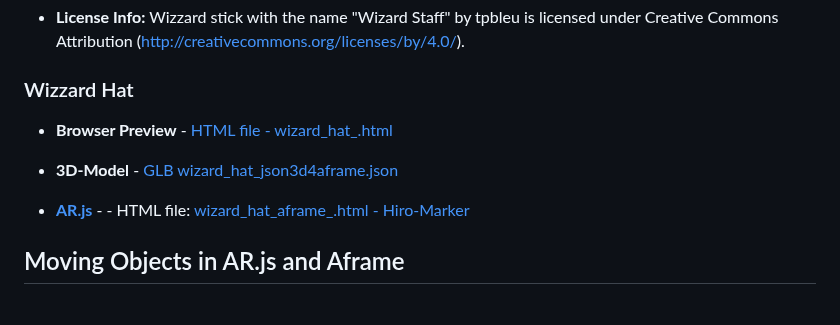
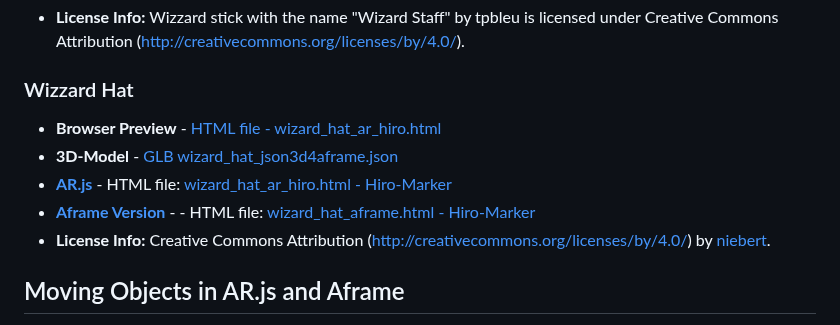
Before and after one commit to ar4nhey/litspatz4c, a Markdown page: README.md, the part around the change. GitHub-like rendering.

```diff
--- a/README.md
+++ b/README.md
@@ -58,11 +58,11 @@ The used marker is the Hiro-Marker that can be downloaded as [PDF](https://niebe
 
 ### Wizzard Hat
 
-* **Browser Preview** - [HTML file - wizard\_hat\_.html](https://ar4nhey.github.io/litspatz4c/wizard_staff.html)
+* **Browser Preview** - [HTML file - wizard\_hat\_ar\_hiro.html](https://ar4nhey.github.io/litspatz4c/wizard_hat_ar_hiro.html)
 * **3D-Model** - [GLB wizard\_hat\_json3d4aframe.json](model3d/wizard_hat_json3d4aframe.json)
-
-* **[AR.js](https://ar-js-org.github.io/AR.js-Docs/)** -  - HTML file: [wizard\_hat\_aframe_.html - Hiro-Marker](wizard_hat_aframe.html)
-
+* **[AR.js](https://ar-js-org.github.io/AR.js-Docs/)** -  HTML file: [wizard\_hat\_ar\_hiro.html - Hiro-Marker](wizard_hat_ar_hiro.html)
+* **[Aframe Version](https://aframe.io)** -  - HTML file: [wizard\_hat\_aframe.html - Hiro-Marker](wizard_hat_aframe.html)
+* **License Info:** Creative Commons Attribution (<http://creativecommons.org/licenses/by/4.0/>) by [niebert](https://www.github.com/niebert).
 
 ## Moving Objects in AR.js and Aframe
 Geometrical object have a reference position `(x,y,z)` in the coordinate system of the 3D space. Markers in [AR.js](https://ar-js-org.github.io/AR.js-Docs/) define the origine `(0,0,0)` of the coordinate system in the center of the marker and the size of the marker defines the unit length of the coordinate system.
```
